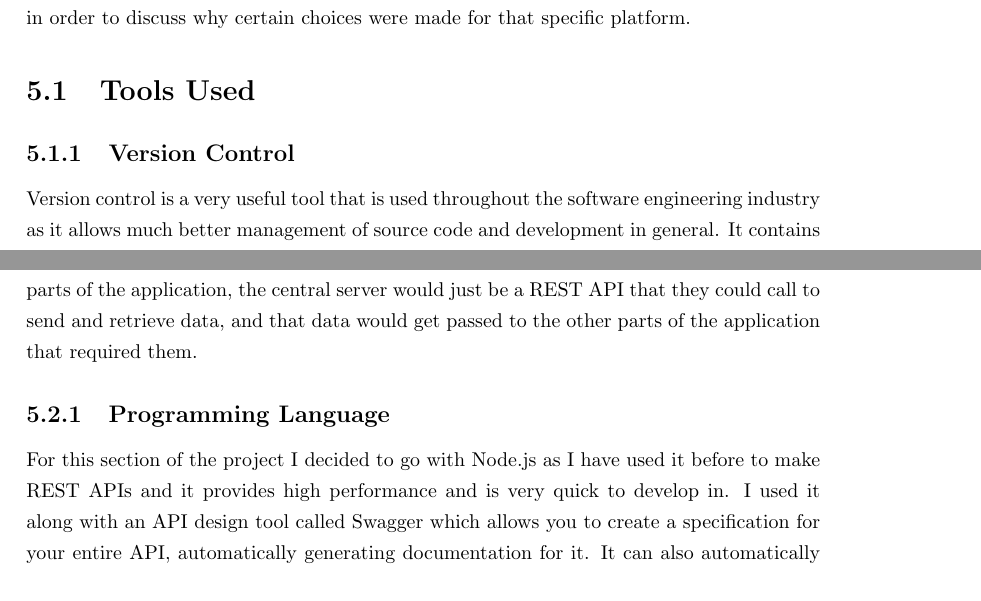
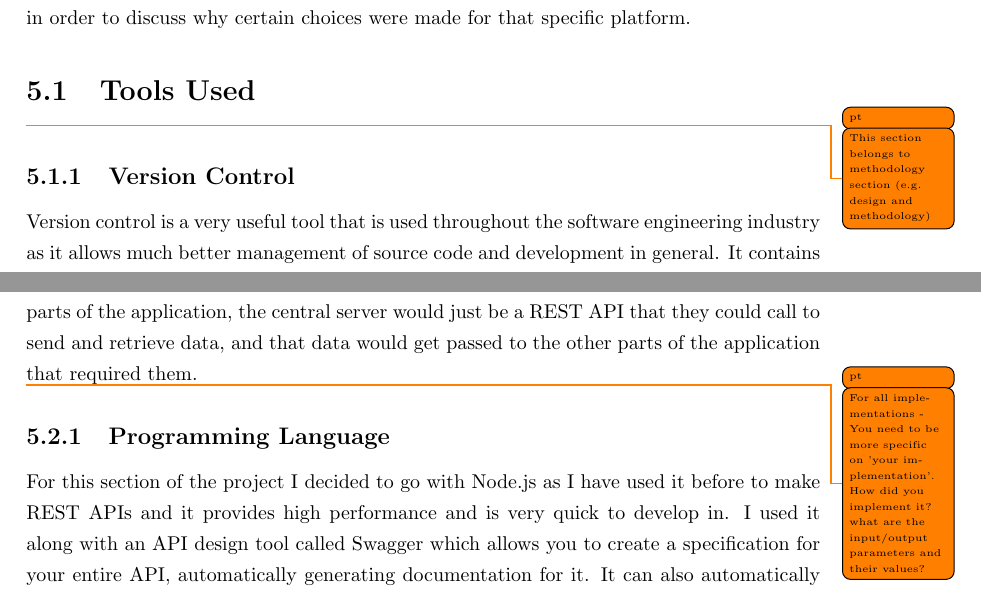
Before and after one commit to zp-university/COC251-Dissertation, a LaTeX thesis (main.tex, which reads Chapters/Implementation/implementation.tex): two parts of pages 35 and 36 of 47, joined at a grey line, cut so that both start at the same text. Compiled offline with pdfLaTeX.

Commit message:
added comments on the implementation

```diff
--- a/Chapters/Implementation/implementation.tex
+++ b/Chapters/Implementation/implementation.tex
@@ -4,6 +4,7 @@
 In this chapter I will give details of the implementation of the previously mentioned ideas and requirements. This will cover technical aspects of the implementation, problems experienced along the way, any tools used to aid development and discussion on what languages where used and why. This chapter will be split up into sections for each component of the system in order to discuss why certain choices were made for that specific platform.
 
 \section{Tools Used}
+\todo[author=pt]{This section belongs to methodology section (e.g. design and methodology)}
 \subsection{Version Control}
 Version control is a very useful tool that is used throughout the software engineering industry as it allows much better management of source code and development in general. It contains a complete history of all changes that have been made to the project from the very beginning. This is very useful if you need to revert a change or diagnose a problem and find what change may have caused it.
 \\
@@ -22,6 +23,9 @@ Android Studio is the other IDE that I used in this project as it basically requ
 
 \section{Central Server}
 The first section of the project that I worked on was the central server. The reason for this was that every other part of the system would rely on this in some way, and so it would get in the way if not done early on in the project. The plan was that in the eyes of the other parts of the application, the central server would just be a REST API that they could call to send and retrieve data, and that data would get passed to the other parts of the application that required them.
+
+
+\todo[author=pt]{For all implementations - You need to be more specific on 'your implementation'. How did you implement it? what are the input/output parameters and their values?}
 
 \subsection{Programming Language}
 For this section of the project I decided to go with Node.js as I have used it before to make REST APIs and it provides high performance and is very quick to develop in. I used it along with an API design tool called Swagger which allows you to create a specification for your entire API, automatically generating documentation for it. It can also automatically generate boilerplate code for the server side and client side applications to make development much faster, it's a really useful tool. One of the major dependencies used within my development was mongoose which is a library that allows you to connect to a MongoDB database and make database calls in an asynchronous way with minimal code. Node.js has the benefit of encouraging you to write everything in an asynchronous manner, so almost everything uses callbacks rather than conventional nested statements. This has a huge performance benefit as the entire application runs on multiple threads rather than just a single thread.
```
